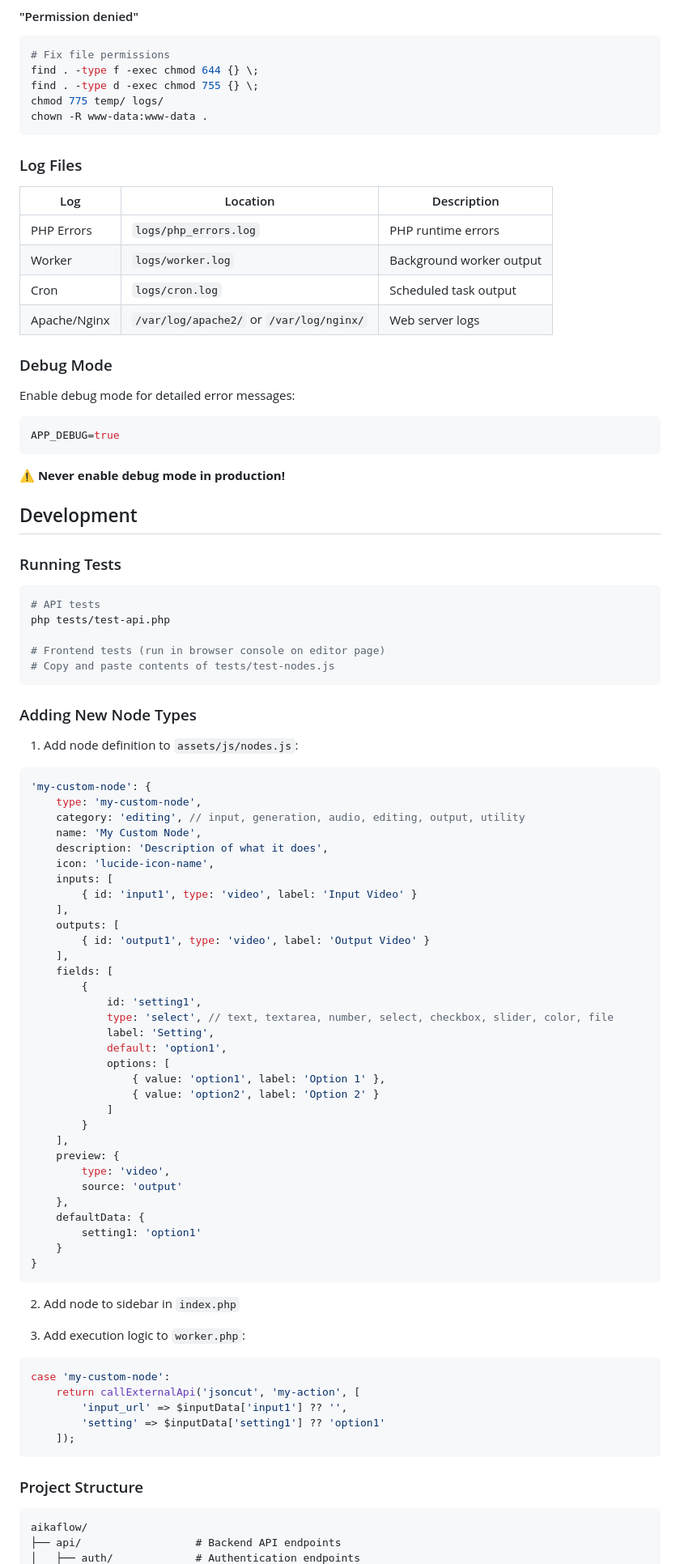
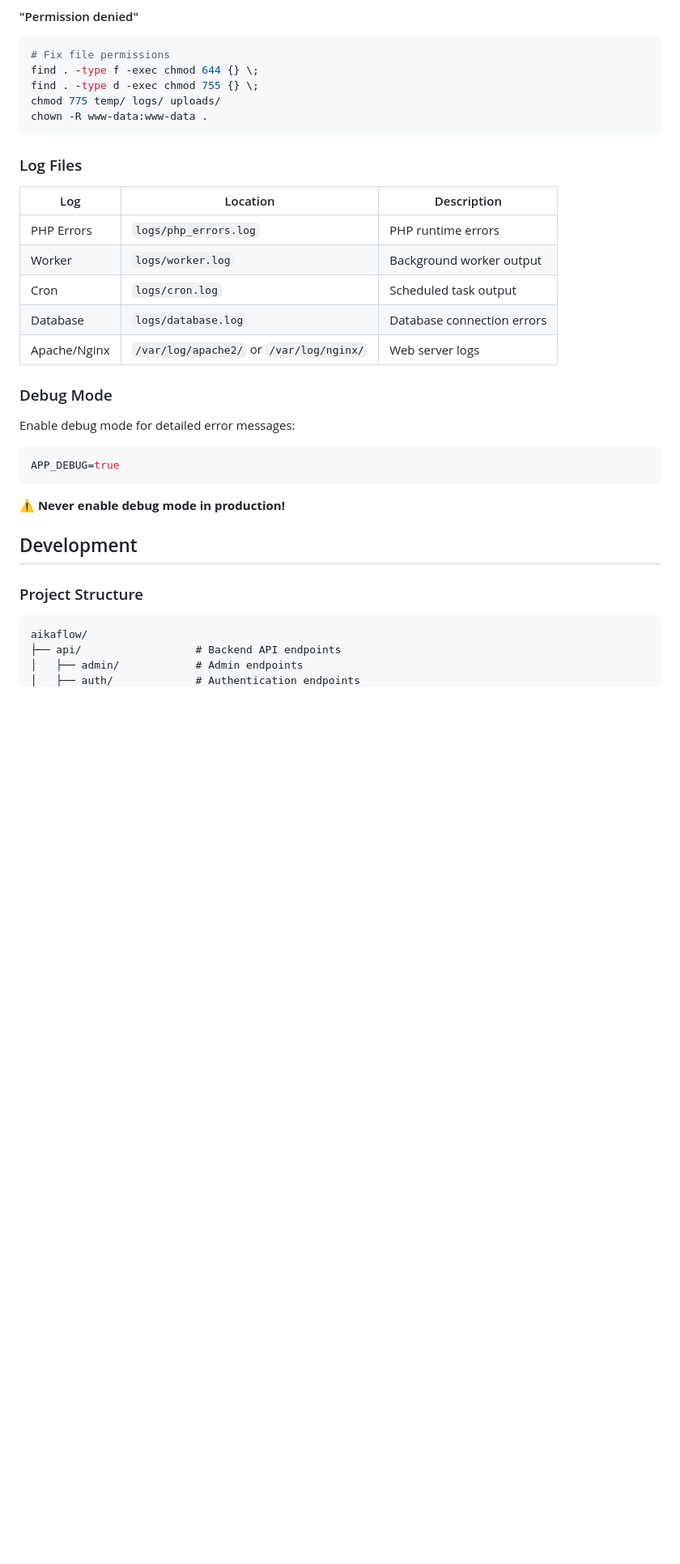
Before and after one commit to rickbal456/fdyu, a Markdown page: README.md, the part around one of its changes. Shown at 81% size. GitHub-like rendering; blank space fills up the shorter version.

````diff
--- a/README.md
+++ b/README.md
@@ -316,7 +463,7 @@ tail -f logs/worker.log
 # Fix file permissions
 find . -type f -exec chmod 644 {} \;
 find . -type d -exec chmod 755 {} \;
-chmod 775 temp/ logs/
+chmod 775 temp/ logs/ uploads/
 chown -R www-data:www-data .
 ```
 
@@ -327,6 +474,7 @@ chown -R www-data:www-data .
 | PHP Errors | `logs/php_errors.log` | PHP runtime errors |
 | Worker | `logs/worker.log` | Background worker output |
 | Cron | `logs/cron.log` | Scheduled task output |
+| Database | `logs/database.log` | Database connection errors |
 | Apache/Nginx | `/var/log/apache2/` or `/var/log/nginx/` | Web server logs |
 
 ### Debug Mode
@@ -341,70 +489,10 @@ APP_DEBUG=true
 
 ## Development
 
-### Running Tests
-
-```bash
-# API tests
-php tests/test-api.php
-
-# Frontend tests (run in browser console on editor page)
-# Copy and paste contents of tests/test-nodes.js
-```
-
-### Adding New Node Types
-
-1. Add node definition to `assets/js/nodes.js`:
-
-```javascript
-'my-custom-node': {
-    type: 'my-custom-node',
-    category: 'editing', // input, generation, audio, editing, output, utility
-    name: 'My Custom Node',
-    description: 'Description of what it does',
-    icon: 'lucide-icon-name',
-    inputs: [
-        { id: 'input1', type: 'video', label: 'Input Video' }
-    ],
-    outputs: [
-        { id: 'output1', type: 'video', label: 'Output Video' }
-    ],
-    fields: [
-        {
-            id: 'setting1',
-            type: 'select', // text, textarea, number, select, checkbox, slider, color, file
-            label: 'Setting',
-            default: 'option1',
-            options: [
-                { value: 'option1', label: 'Option 1' },
-                { value: 'option2', label: 'Option 2' }
-            ]
-        }
-    ],
-    preview: {
-        type: 'video',
-        source: 'output'
-    },
-    defaultData: {
-        setting1: 'option1'
-    }
-}
-```
-
-2. Add node to sidebar in `index.php`
-
-3. Add execution logic to `worker.php`:
-
-```php
-case 'my-custom-node':
-    return callExternalApi('jsoncut', 'my-action', [
-        'input_url' => $inputData['input1'] ?? '',
-        'setting' => $inputData['setting1'] ?? 'option1'
-    ]);
-```
-
 ### Project Structure
 
 ```
 aikaflow/
 ├── api/                  # Backend API endpoints
+│   ├── admin/            # Admin endpoints
 │   ├── auth/             # Authentication endpoints
````
Also changed, not shown: other parts of README.md (+275 -63 lines).
